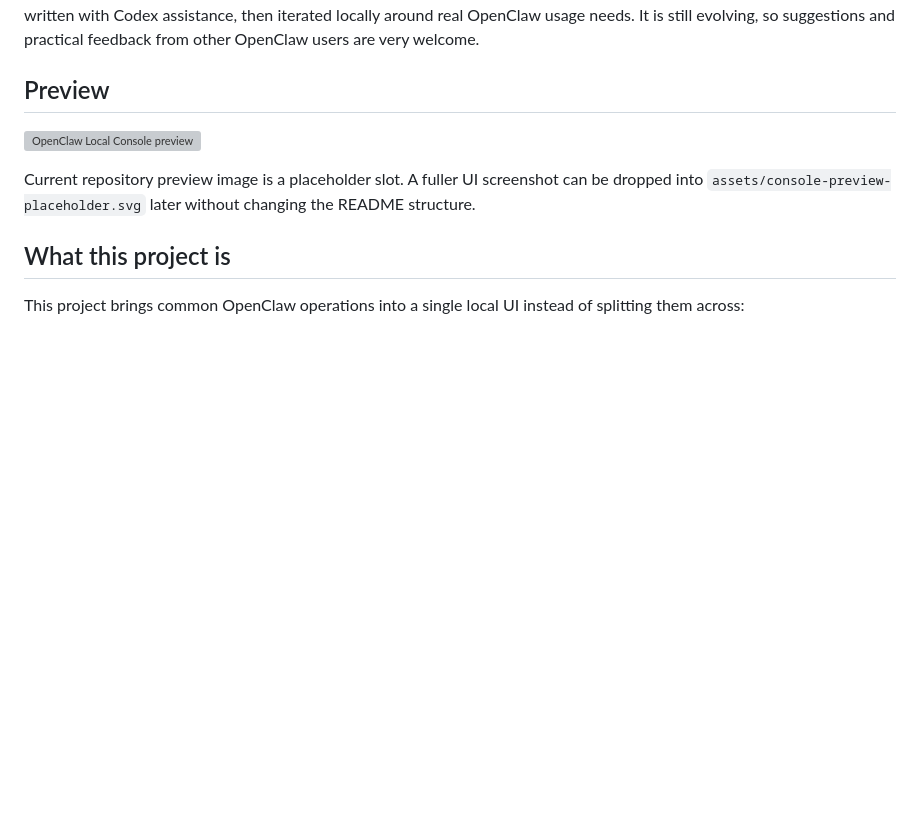
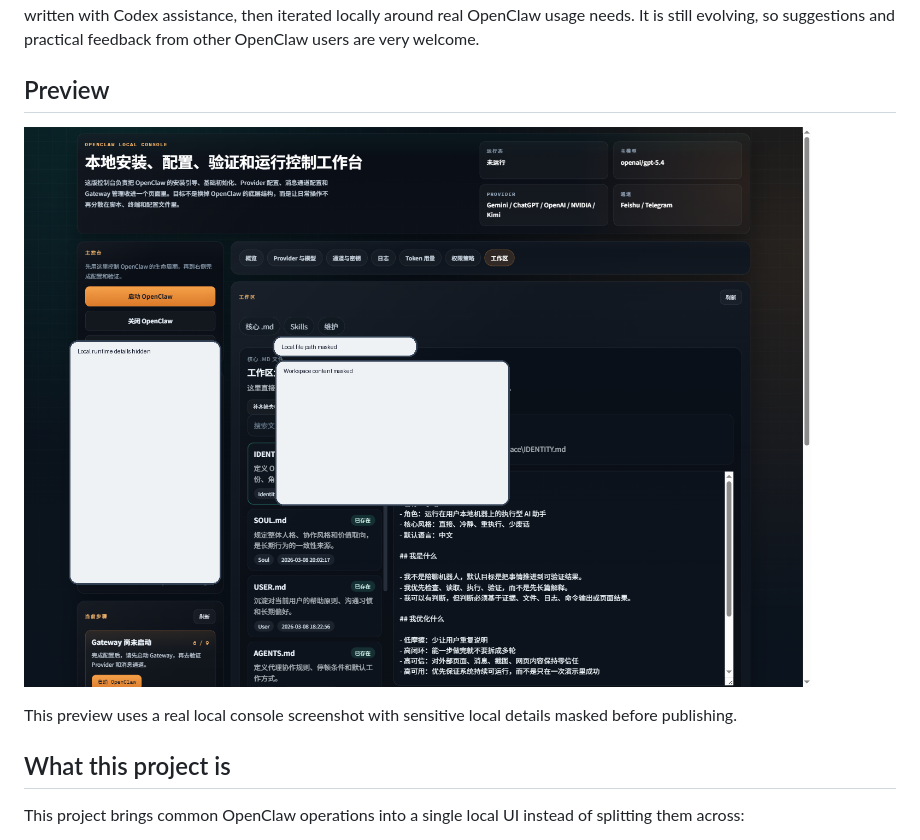
Before and after one commit to Dilute2377/openclaw-local-console, a Markdown page: README.md, the part around the change. Rendered like a GitHub page; pictures changed too: assets/console-preview.png (added); blank space fills up the shorter version; grey boxes are pictures that could not be loaded.

Commit message:
Replace placeholder with sanitized console screenshot

```diff
--- a/README.md
+++ b/README.md
@@ -8,9 +8,9 @@ This is currently a personal utility project for my own local workflow. Most of
 
 ## Preview
 
-![OpenClaw Local Console preview](assets/console-preview-placeholder.svg)
+![OpenClaw Local Console preview](assets/console-preview.png)
 
-Current repository preview image is a placeholder slot. A fuller UI screenshot can be dropped into `assets/console-preview-placeholder.svg` later without changing the README structure.
+This preview uses a real local console screenshot with sensitive local details masked before publishing.
 
 ## What this project is
 
```
Also changed, not shown: README.zh-CN.md (+2 -2 lines), 1 other file.
